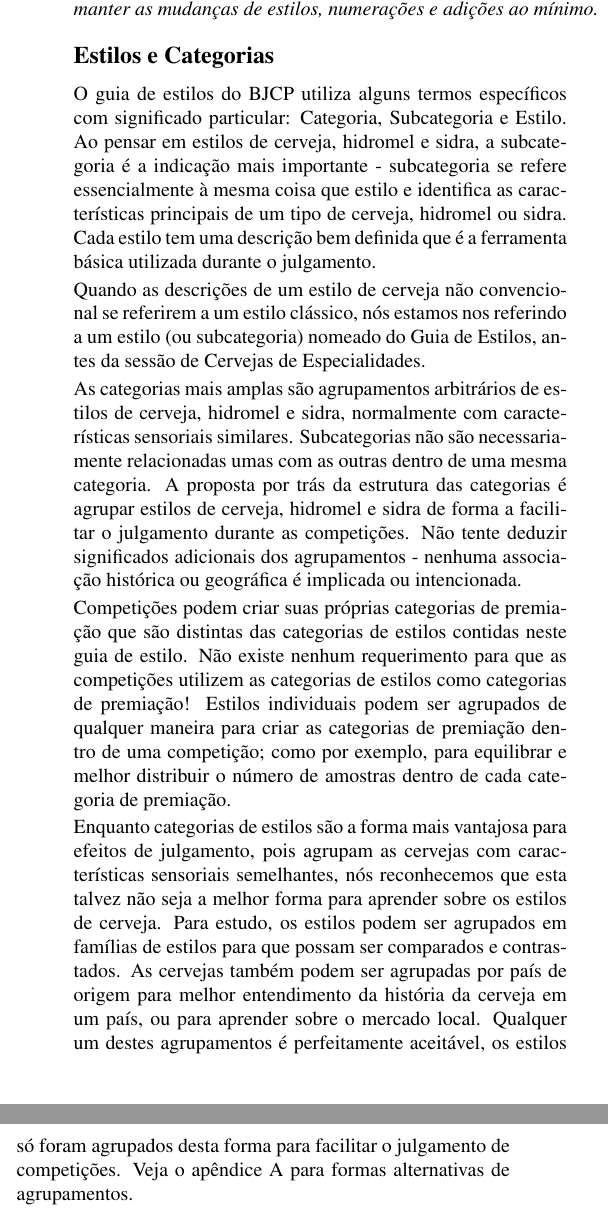
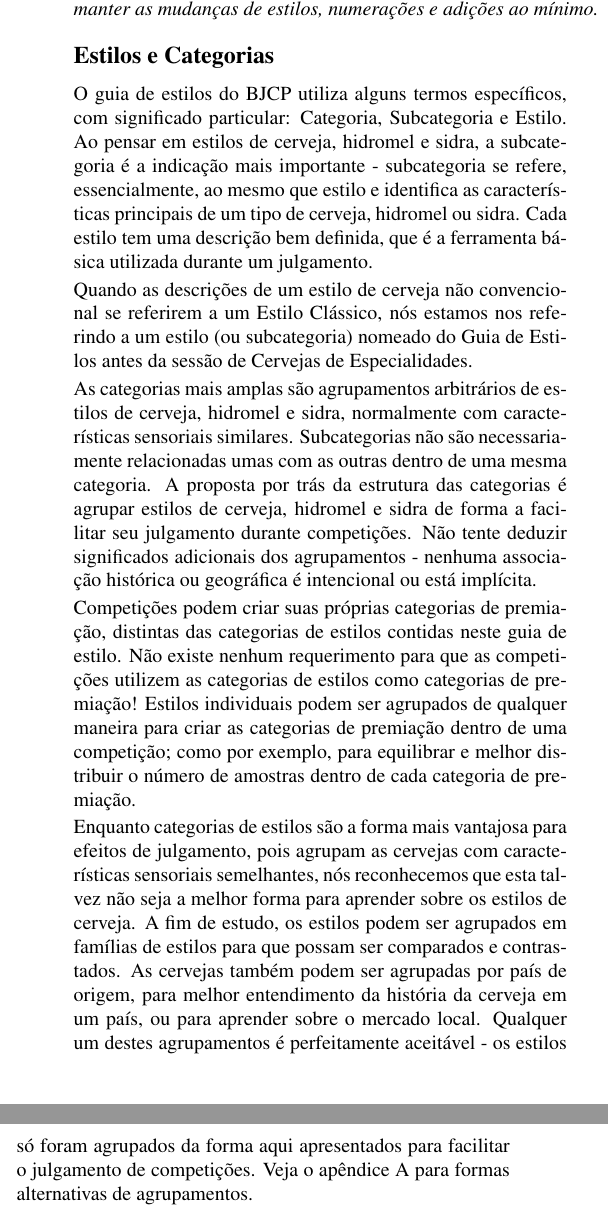
Before and after one commit to bjcp-brasil/bjcp-2021-pt-br, a LaTeX document (main.tex, which reads introducao-ao-guia-de-estilos-2021/estilos-e-categorias.tex): two parts of the columns of page 4 of 120, joined at a grey line, cut so that both start at the same text. Compiled offline with pdfLaTeX.

Commit message:
Update estilos-e-categorias.tex (#30)

```diff
--- a/introducao-ao-guia-de-estilos-2021/estilos-e-categorias.tex
+++ b/introducao-ao-guia-de-estilos-2021/estilos-e-categorias.tex
@@ -1,11 +1,11 @@
 \subsection*{Estilos e Categorias}
 \addcontentsline{toc}{subsection}{Estilos e Categorias}
-O guia de estilos do BJCP utiliza alguns termos específicos com significado particular: Categoria, Subcategoria e Estilo. Ao pensar em estilos de cerveja, hidromel e sidra, a subcategoria é a indicação mais importante - subcategoria se refere essencialmente à mesma coisa que estilo e identifica as características principais de um tipo de cerveja, hidromel ou sidra. Cada estilo tem uma descrição bem definida que é a ferramenta básica utilizada durante o julgamento.
+O guia de estilos do BJCP utiliza alguns termos específicos, com significado particular: Categoria, Subcategoria e Estilo. Ao pensar em estilos de cerveja, hidromel e sidra, a subcategoria é a indicação mais importante - subcategoria se refere, essencialmente, ao mesmo que estilo e identifica as características principais de um tipo de cerveja, hidromel ou sidra. Cada estilo tem uma descrição bem definida, que é a ferramenta básica utilizada durante um julgamento.
 
-Quando as descrições de um estilo de cerveja não convencional se referirem a um estilo clássico, nós estamos nos referindo a um estilo (ou subcategoria) nomeado do Guia de Estilos, antes da sessão de Cervejas de Especialidades.
+Quando as descrições de um estilo de cerveja não convencional se referirem a um Estilo Clássico, nós estamos nos referindo a um estilo (ou subcategoria) nomeado do Guia de Estilos antes da sessão de Cervejas de Especialidades.
 
-As categorias mais amplas são agrupamentos arbitrários de estilos de cerveja, hidromel e sidra, normalmente com características sensoriais similares. Subcategorias não são necessariamente relacionadas umas com as outras dentro de uma mesma categoria. A proposta por trás da estrutura das categorias é agrupar estilos de cerveja, hidromel e sidra de forma a facilitar o julgamento durante as competições. Não tente deduzir significados adicionais dos agrupamentos - nenhuma associação histórica ou geográfica é implicada ou intencionada.
+As categorias mais amplas são agrupamentos arbitrários de estilos de cerveja, hidromel e sidra, normalmente com características sensoriais similares. Subcategorias não são necessariamente relacionadas umas com as outras dentro de uma mesma categoria. A proposta por trás da estrutura das categorias é agrupar estilos de cerveja, hidromel e sidra de forma a facilitar seu julgamento durante competições. Não tente deduzir significados adicionais dos agrupamentos - nenhuma associação histórica ou geográfica é intencional ou está implícita.
 
-Competições podem criar suas próprias categorias de premiação que são distintas das categorias de estilos contidas neste guia de estilo. Não existe nenhum requerimento para que as competições utilizem as categorias de estilos como categorias de premiação! Estilos individuais podem ser agrupados de qualquer maneira para criar as categorias de premiação dentro de uma competição; como por exemplo, para equilibrar e melhor distribuir o número de amostras dentro de cada categoria de premiação.
+Competições podem criar suas próprias categorias de premiação, distintas das categorias de estilos contidas neste guia de estilo. Não existe nenhum requerimento para que as competições utilizem as categorias de estilos como categorias de premiação! Estilos individuais podem ser agrupados de qualquer maneira para criar as categorias de premiação dentro de uma competição; como por exemplo, para equilibrar e melhor distribuir o número de amostras dentro de cada categoria de premiação.
 
-Enquanto categorias de estilos são a forma mais vantajosa para efeitos de julgamento, pois agrupam as cervejas com características sensoriais semelhantes, nós reconhecemos que esta talvez não seja a melhor forma para aprender sobre os estilos de cerveja. Para estudo, os estilos podem ser agrupados em famílias de estilos para que possam ser comparados e contrastados. As cervejas também podem ser agrupadas por país de origem para melhor entendimento da história da cerveja em um país, ou para aprender sobre o mercado local. Qualquer um destes agrupamentos é perfeitamente aceitável, os estilos só foram agrupados desta forma para facilitar o julgamento de competições. Veja o apêndice A para formas alternativas de agrupamentos.
+Enquanto categorias de estilos são a forma mais vantajosa para efeitos de julgamento, pois agrupam as cervejas com características sensoriais semelhantes, nós reconhecemos que esta talvez não seja a melhor forma para aprender sobre os estilos de cerveja. A fim de estudo, os estilos podem ser agrupados em famílias de estilos para que possam ser comparados e contrastados. As cervejas também podem ser agrupadas por país de origem, para melhor entendimento da história da cerveja em um país, ou para aprender sobre o mercado local. Qualquer um destes agrupamentos é perfeitamente aceitável - os estilos só foram agrupados da forma aqui apresentados para facilitar o julgamento de competições. Veja o apêndice A para formas alternativas de agrupamentos.
```
